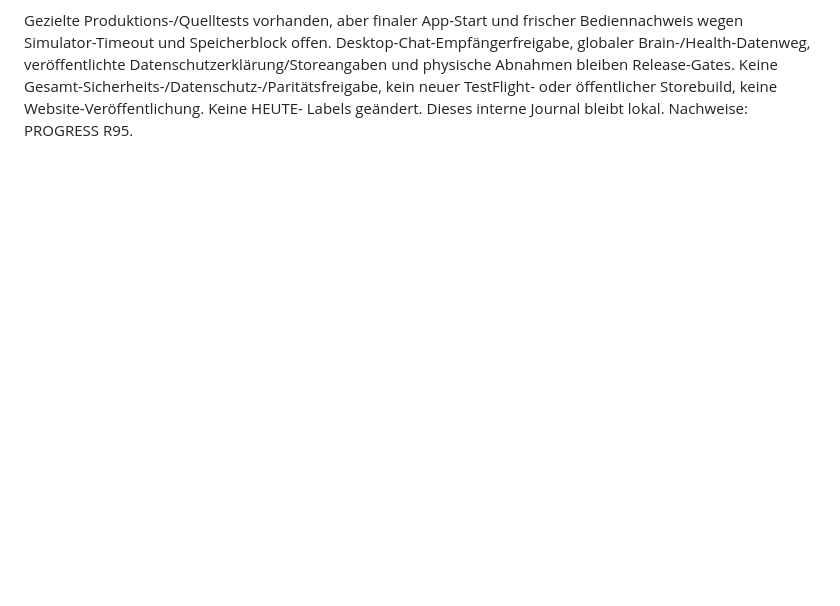
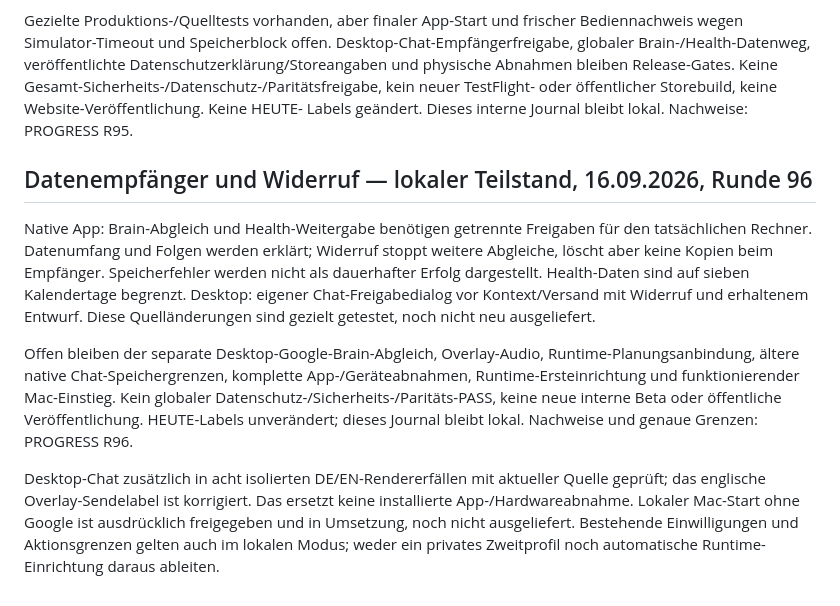
Before and after one commit to schenkei-code/hunch-website, a Markdown page: PRODUCT_TRUTH.md, the part around the change. Rendered like a GitHub page; blank space fills up the shorter version.

Commit message:
docs: distinguish tested consent changes from delivery

```diff
--- a/PRODUCT_TRUTH.md
+++ b/PRODUCT_TRUTH.md
@@ -1145,3 +1145,27 @@ Datenschutzerklärung/Storeangaben und physische Abnahmen bleiben Release-Gates.
 Keine Gesamt-Sicherheits-/Datenschutz-/Paritätsfreigabe, kein neuer TestFlight-
 oder öffentlicher Storebuild, keine Website-Veröffentlichung. Keine HEUTE-
 Labels geändert. Dieses interne Journal bleibt lokal. Nachweise: PROGRESS R95.
+
+## Datenempfänger und Widerruf — lokaler Teilstand, 16.09.2026, Runde 96
+
+Native App: Brain-Abgleich und Health-Weitergabe benötigen getrennte
+Freigaben für den tatsächlichen Rechner. Datenumfang und Folgen werden
+erklärt; Widerruf stoppt weitere Abgleiche, löscht aber keine Kopien beim
+Empfänger. Speicherfehler werden nicht als dauerhafter Erfolg dargestellt.
+Health-Daten sind auf sieben Kalendertage begrenzt. Desktop: eigener
+Chat-Freigabedialog vor Kontext/Versand mit Widerruf und erhaltenem Entwurf.
+Diese Quelländerungen sind gezielt getestet, noch nicht neu ausgeliefert.
+
+Offen bleiben der separate Desktop-Google-Brain-Abgleich, Overlay-Audio,
+Runtime-Planungsanbindung, ältere native Chat-Speichergrenzen, komplette
+App-/Geräteabnahmen, Runtime-Ersteinrichtung und funktionierender Mac-Einstieg.
+Kein globaler Datenschutz-/Sicherheits-/Paritäts-PASS, keine neue interne
+Beta oder öffentliche Veröffentlichung. HEUTE-Labels unverändert; dieses
+Journal bleibt lokal. Nachweise und genaue Grenzen: PROGRESS R96.
+
+Desktop-Chat zusätzlich in acht isolierten DE/EN-Rendererfällen mit aktueller
+Quelle geprüft; das englische Overlay-Sendelabel ist korrigiert. Das ersetzt
+keine installierte App-/Hardwareabnahme. Lokaler Mac-Start ohne Google ist
+ausdrücklich freigegeben und in Umsetzung, noch nicht ausgeliefert. Bestehende
+Einwilligungen und Aktionsgrenzen gelten auch im lokalen Modus; weder ein
+privates Zweitprofil noch automatische Runtime-Einrichtung daraus ableiten.
```
